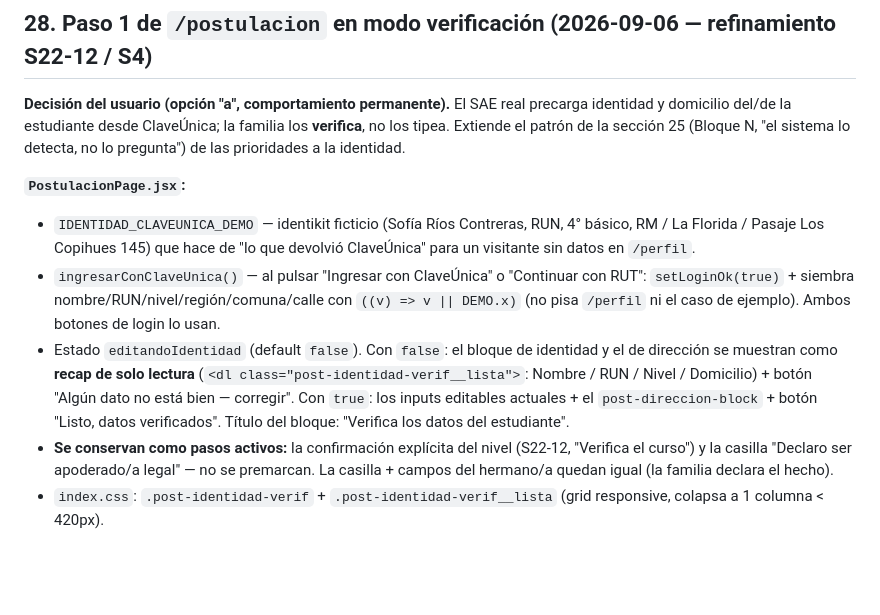
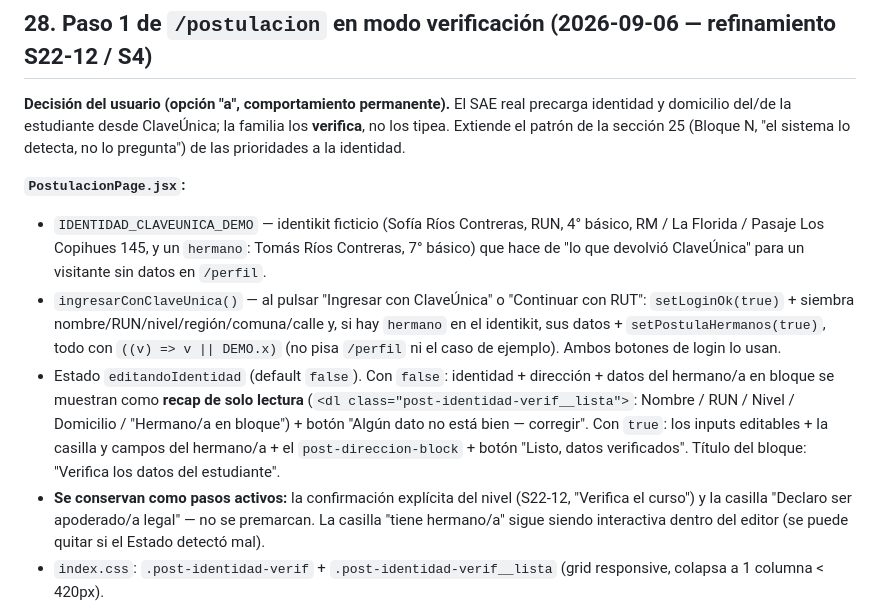
Before and after one commit to djvclc/ux-sae-usm, a Markdown page: docs/CONTEXTO_CLAUDE_CODE.md, the part around the change. Drawn GitHub-style; blank space fills up the shorter version.

```diff
--- a/docs/CONTEXTO_CLAUDE_CODE.md
+++ b/docs/CONTEXTO_CLAUDE_CODE.md
@@ -609,10 +609,10 @@ Lectura: **prioridad legal → ~99 %** (fiel: el SAE reserva a hermanos/funciona
 **Decisión del usuario (opción "a", comportamiento permanente).** El SAE real precarga identidad y domicilio del/de la estudiante desde ClaveÚnica; la familia los **verifica**, no los tipea. Extiende el patrón de la sección 25 (Bloque N, "el sistema lo detecta, no lo pregunta") de las prioridades a la identidad.
 
 **`PostulacionPage.jsx`:**
-- `IDENTIDAD_CLAVEUNICA_DEMO` — identikit ficticio (Sofía Ríos Contreras, RUN, 4° básico, RM / La Florida / Pasaje Los Copihues 145) que hace de "lo que devolvió ClaveÚnica" para un visitante sin datos en `/perfil`.
-- `ingresarConClaveUnica()` — al pulsar "Ingresar con ClaveÚnica" o "Continuar con RUT": `setLoginOk(true)` + siembra nombre/RUN/nivel/región/comuna/calle con `((v) => v || DEMO.x)` (no pisa `/perfil` ni el caso de ejemplo). Ambos botones de login lo usan.
-- Estado `editandoIdentidad` (default `false`). Con `false`: el bloque de identidad y el de dirección se muestran como **recap de solo lectura** (`<dl class="post-identidad-verif__lista">`: Nombre / RUN / Nivel / Domicilio) + botón "Algún dato no está bien — corregir". Con `true`: los inputs editables actuales + el `post-direccion-block` + botón "Listo, datos verificados". Título del bloque: "Verifica los datos del estudiante".
-- **Se conservan como pasos activos:** la confirmación explícita del nivel (S22-12, "Verifica el curso") y la casilla "Declaro ser apoderado/a legal" — no se premarcan. La casilla + campos del hermano/a quedan igual (la familia declara el hecho).
+- `IDENTIDAD_CLAVEUNICA_DEMO` — identikit ficticio (Sofía Ríos Contreras, RUN, 4° básico, RM / La Florida / Pasaje Los Copihues 145, y un `hermano`: Tomás Ríos Contreras, 7° básico) que hace de "lo que devolvió ClaveÚnica" para un visitante sin datos en `/perfil`.
+- `ingresarConClaveUnica()` — al pulsar "Ingresar con ClaveÚnica" o "Continuar con RUT": `setLoginOk(true)` + siembra nombre/RUN/nivel/región/comuna/calle y, si hay `hermano` en el identikit, sus datos + `setPostulaHermanos(true)`, todo con `((v) => v || DEMO.x)` (no pisa `/perfil` ni el caso de ejemplo). Ambos botones de login lo usan.
+- Estado `editandoIdentidad` (default `false`). Con `false`: identidad + dirección + datos del hermano/a en bloque se muestran como **recap de solo lectura** (`<dl class="post-identidad-verif__lista">`: Nombre / RUN / Nivel / Domicilio / "Hermano/a en bloque") + botón "Algún dato no está bien — corregir". Con `true`: los inputs editables + la casilla y campos del hermano/a + el `post-direccion-block` + botón "Listo, datos verificados". Título del bloque: "Verifica los datos del estudiante".
+- **Se conservan como pasos activos:** la confirmación explícita del nivel (S22-12, "Verifica el curso") y la casilla "Declaro ser apoderado/a legal" — no se premarcan. La casilla "tiene hermano/a" sigue siendo interactiva dentro del editor (se puede quitar si el Estado detectó mal).
 - `index.css`: `.post-identidad-verif` + `.post-identidad-verif__lista` (grid responsive, colapsa a 1 columna < 420px).
 
 **No se tocó** `asignacion.js` / `simulacionSae.js` / la cifra 87/87. `npm run lint` (0/0), `npm run build` (limpio, `PostulacionPage` 63.4 kB), `npm test` (14/14) — 2026-09-06. Verificado end-to-end en navegador por inspección de DOM.
```
Also changed, not shown: CLAUDE.md (+1 -1 lines), docs/planificacion/bitacora_flujo_postulacion_y_resultado.md (+3 -3 lines).
